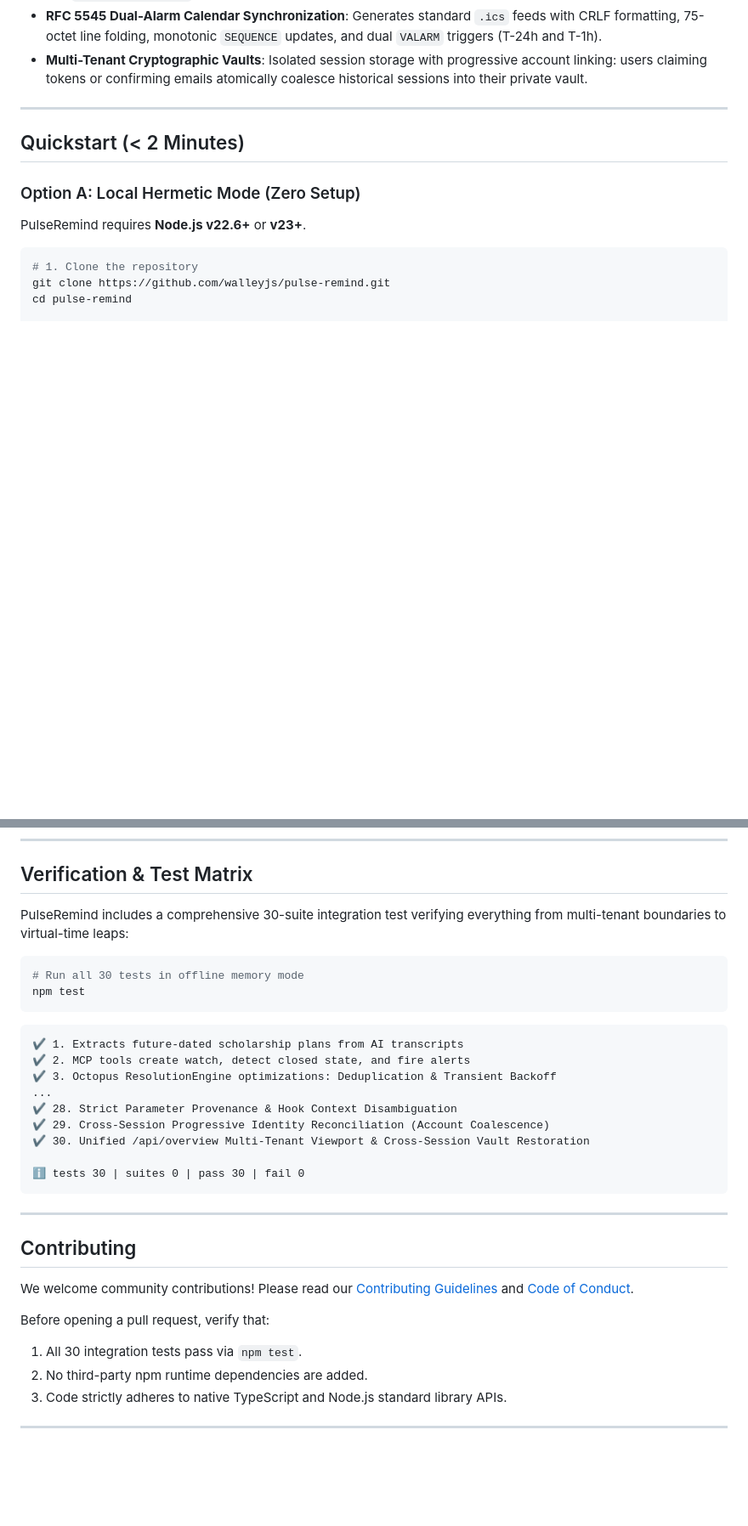
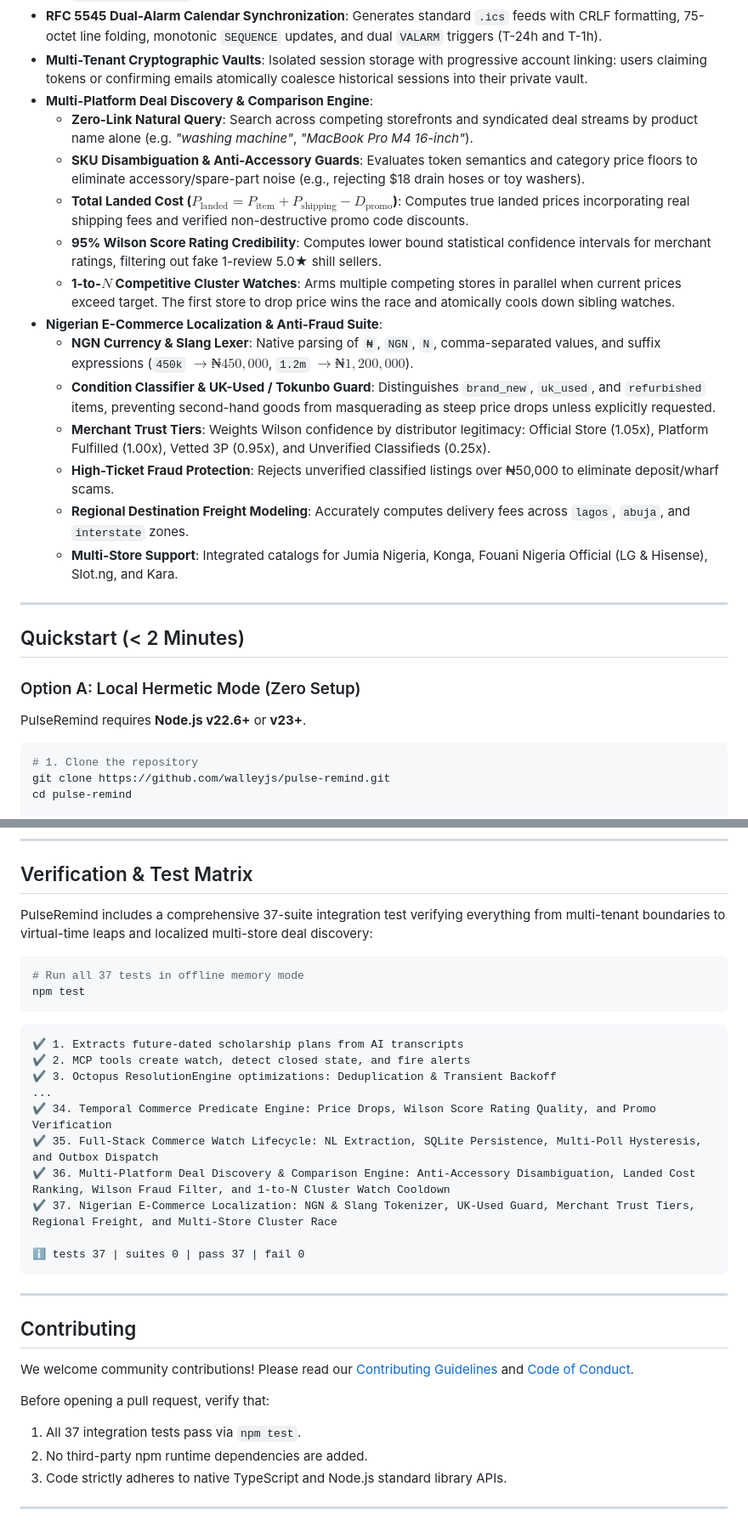
Before and after one commit to walleyjs/pulse-remind, a Markdown page: README.md, 2 parts joined by grey strips. Shown at 85% size. GitHub-like rendering; blank space fills up the shorter version.

Commit message:
docs: update README with deal discovery engine, Nigerian localization, find_best_deals_and_watch tool, and 37-test badge

````diff
--- a/README.md
+++ b/README.md
@@ -79,6 +79,19 @@ PulseRemind bridges conversational AI to the temporal future:
   * `anywhere_on_earth`: Computes AoE (UTC-12) boundaries for international academic and grant deadlines.
 * **RFC 5545 Dual-Alarm Calendar Synchronization**: Generates standard `.ics` feeds with CRLF formatting, 75-octet line folding, monotonic `SEQUENCE` updates, and dual `VALARM` triggers (T-24h and T-1h).
 * **Multi-Tenant Cryptographic Vaults**: Isolated session storage with progressive account linking: users claiming tokens or confirming emails atomically coalesce historical sessions into their private vault.
+* **Multi-Platform Deal Discovery & Comparison Engine**:
+  * **Zero-Link Natural Query**: Search across competing storefronts and syndicated deal streams by product name alone (e.g. *"washing machine"*, *"MacBook Pro M4 16-inch"*).
+  * **SKU Disambiguation & Anti-Accessory Guards**: Evaluates token semantics and category price floors to eliminate accessory/spare-part noise (e.g., rejecting \$18 drain hoses or toy washers).
+  * **Total Landed Cost ($P_{\text{landed}} = P_{\text{item}} + P_{\text{shipping}} - D_{\text{promo}}$)**: Computes true landed prices incorporating real shipping fees and verified non-destructive promo code discounts.
+  * **95% Wilson Score Rating Credibility**: Computes lower bound statistical confidence intervals for merchant ratings, filtering out fake 1-review 5.0★ shill sellers.
+  * **1-to-$N$ Competitive Cluster Watches**: Arms multiple competing stores in parallel when current prices exceed target. The first store to drop price wins the race and atomically cools down sibling watches.
+* **Nigerian E-Commerce Localization & Anti-Fraud Suite**:
+  * **NGN Currency & Slang Lexer**: Native parsing of `₦`, `NGN`, `N`, comma-separated values, and suffix expressions (`450k` $\to ₦450,000$, `1.2m` $\to ₦1,200,000$).
+  * **Condition Classifier & UK-Used / Tokunbo Guard**: Distinguishes `brand_new`, `uk_used`, and `refurbished` items, preventing second-hand goods from masquerading as steep price drops unless explicitly requested.
+  * **Merchant Trust Tiers**: Weights Wilson confidence by distributor legitimacy: Official Store (1.05x), Platform Fulfilled (1.00x), Vetted 3P (0.95x), and Unverified Classifieds (0.25x).
+  * **High-Ticket Fraud Protection**: Rejects unverified classified listings over ₦50,000 to eliminate deposit/wharf scams.
+  * **Regional Destination Freight Modeling**: Accurately computes delivery fees across `lagos`, `abuja`, and `interstate` zones.
+  * **Multi-Store Support**: Integrated catalogs for Jumia Nigeria, Konga, Fouani Nigeria Official (LG & Hisense), Slot.ng, and Kara.
 
 ---
 
@@ -185,10 +199,10 @@ PulseRemind runs out of the box with zero external configuration. To enable clou
 
 ## Verification & Test Matrix
 
-PulseRemind includes a comprehensive 30-suite integration test verifying everything from multi-tenant boundaries to virtual-time leaps:
+PulseRemind includes a comprehensive 37-suite integration test verifying everything from multi-tenant boundaries to virtual-time leaps and localized multi-store deal discovery:
 
 ```bash
-# Run all 30 tests in offline memory mode
+# Run all 37 tests in offline memory mode
 npm test
 ```
 
@@ -197,11 +211,12 @@ npm test
 ✔ 2. MCP tools create watch, detect closed state, and fire alerts
 ✔ 3. Octopus ResolutionEngine optimizations: Deduplication & Transient Backoff
 ...
-✔ 28. Strict Parameter Provenance & Hook Context Disambiguation
-✔ 29. Cross-Session Progressive Identity Reconciliation (Account Coalescence)
-✔ 30. Unified /api/overview Multi-Tenant Viewport & Cross-Session Vault Restoration
+✔ 34. Temporal Commerce Predicate Engine: Price Drops, Wilson Score Rating Quality, and Promo Verification
+✔ 35. Full-Stack Commerce Watch Lifecycle: NL Extraction, SQLite Persistence, Multi-Poll Hysteresis, and Outbox Dispatch
+✔ 36. Multi-Platform Deal Discovery & Comparison Engine: Anti-Accessory Disambiguation, Landed Cost Ranking, Wilson Fraud Filter, and 1-to-N Cluster Watch Cooldown
+✔ 37. Nigerian E-Commerce Localization: NGN & Slang Tokenizer, UK-Used Guard, Merchant Trust Tiers, Regional Freight, and Multi-Store Cluster Race
 
-ℹ tests 30 | suites 0 | pass 30 | fail 0
+ℹ tests 37 | suites 0 | pass 37 | fail 0
 ```
 
 ---
@@ -211,7 +226,7 @@ npm test
 We welcome community contributions! Please read our [Contributing Guidelines](CONTRIBUTING.md) and [Code of Conduct](CODE_OF_CONDUCT.md).
 
 Before opening a pull request, verify that:
-1. All 30 integration tests pass via `npm test`.
+1. All 37 integration tests pass via `npm test`.
 2. No third-party npm runtime dependencies are added.
 3. Code strictly adheres to native TypeScript and Node.js standard library APIs.
 
````
Also changed, not shown: other parts of README.md (+2 -1 lines).
